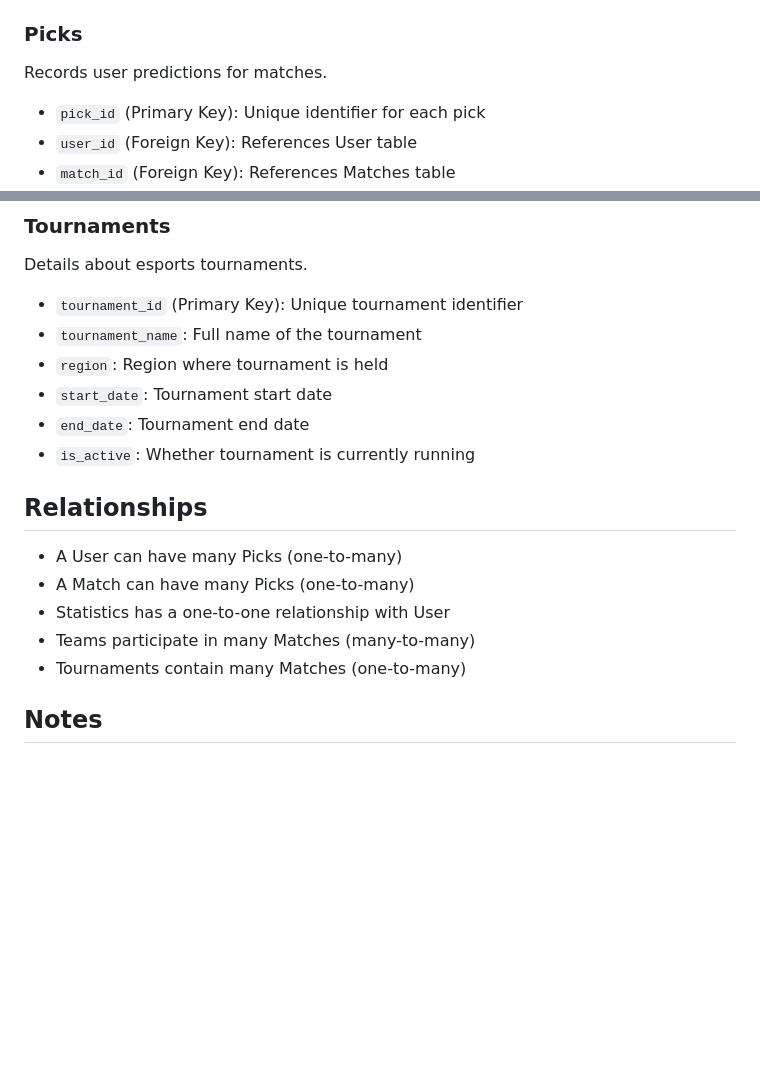
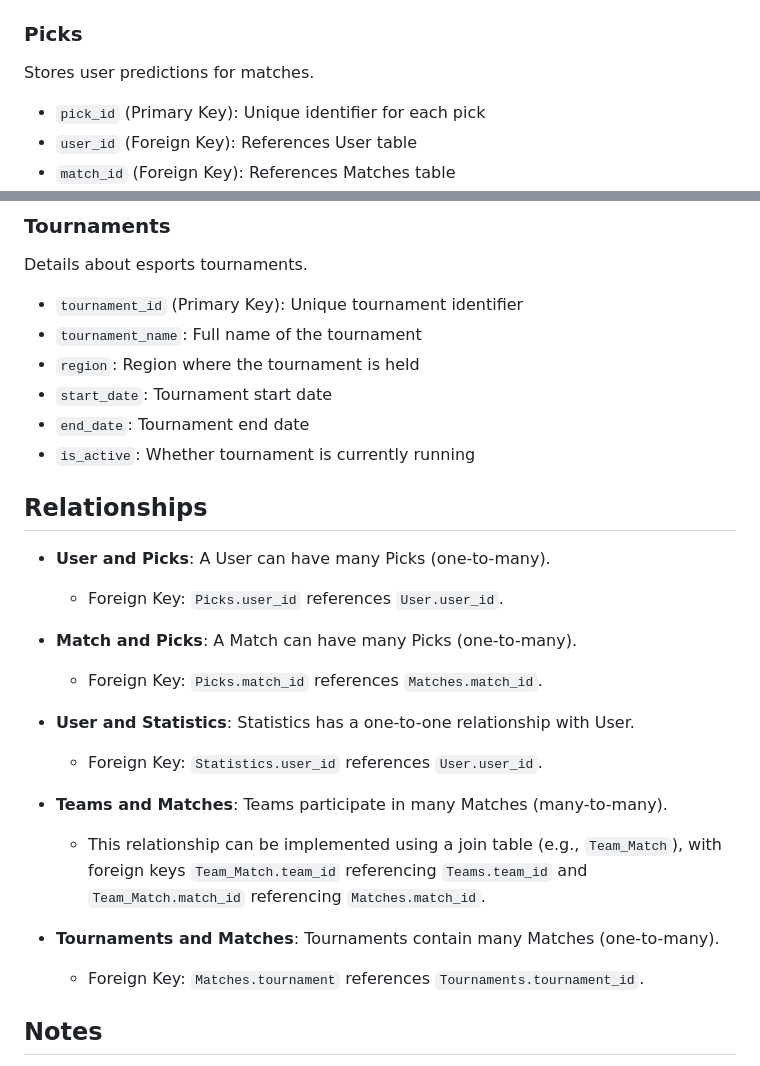
Before and after one commit to WxboySuper/Esports-Pickem-Discord-Bot, a Markdown page: docs/database/database.md, 2 parts joined by grey strips. Drawn GitHub-style; blank space fills up the shorter version.

Commit message:
docs: Update database documentation for clarity and improved relationships description

```diff
--- a/docs/database/database.md
+++ b/docs/database/database.md
@@ -30,7 +30,7 @@ Contains information about esports matches that users can make predictions on.
 - `match_metadata`: JSON field for additional match data (optional)
 
 ### Picks
-Records user predictions for matches.
+Stores user predictions for matches.
 - `pick_id` (Primary Key): Unique identifier for each pick
 - `user_id` (Foreign Key): References User table
 - `match_id` (Foreign Key): References Matches table
@@ -66,17 +66,26 @@ Information about esports teams.
 Details about esports tournaments.
 - `tournament_id` (Primary Key): Unique tournament identifier
 - `tournament_name`: Full name of the tournament
-- `region`: Region where tournament is held
+- `region`: Region where the tournament is held
 - `start_date`: Tournament start date
 - `end_date`: Tournament end date
 - `is_active`: Whether tournament is currently running
 
 ## Relationships
-- A User can have many Picks (one-to-many)
-- A Match can have many Picks (one-to-many)
-- Statistics has a one-to-one relationship with User
-- Teams participate in many Matches (many-to-many)
-- Tournaments contain many Matches (one-to-many)
+- **User and Picks**: A User can have many Picks (one-to-many).
+    - Foreign Key: `Picks.user_id` references `User.user_id`.
+
+- **Match and Picks**: A Match can have many Picks (one-to-many).
+    - Foreign Key: `Picks.match_id` references `Matches.match_id`.
+
+- **User and Statistics**: Statistics has a one-to-one relationship with User.
+    - Foreign Key: `Statistics.user_id` references `User.user_id`.
+
+- **Teams and Matches**: Teams participate in many Matches (many-to-many).
+    - This relationship can be implemented using a join table (e.g., `Team_Match`), with foreign keys `Team_Match.team_id` referencing `Teams.team_id` and `Team_Match.match_id` referencing `Matches.match_id`.
+
+- **Tournaments and Matches**: Tournaments contain many Matches (one-to-many).
+    - Foreign Key: `Matches.tournament` references `Tournaments.tournament_id`.
 
 ## Notes
 - Consider implementing a caching strategy for frequently accessed data
```
